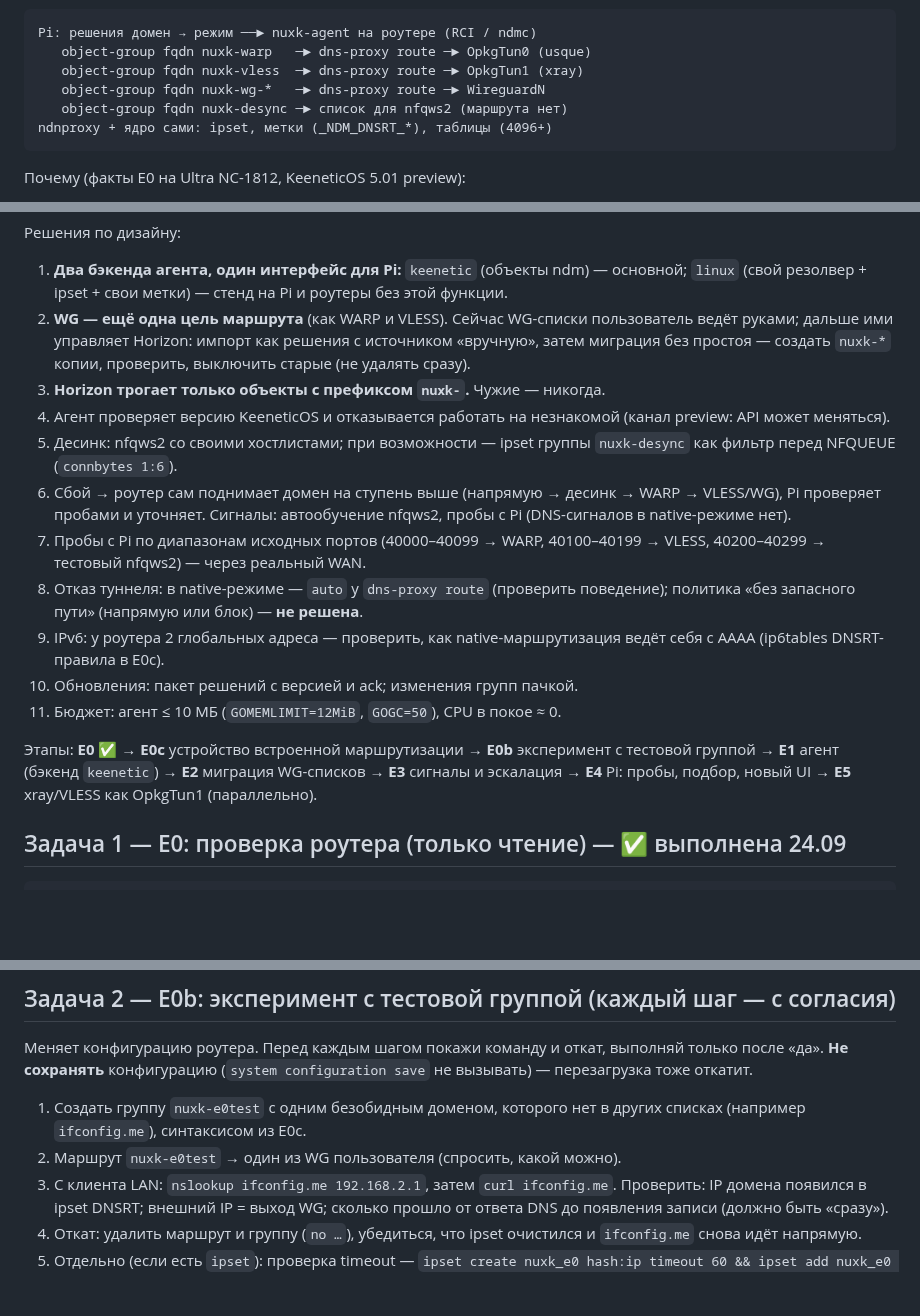
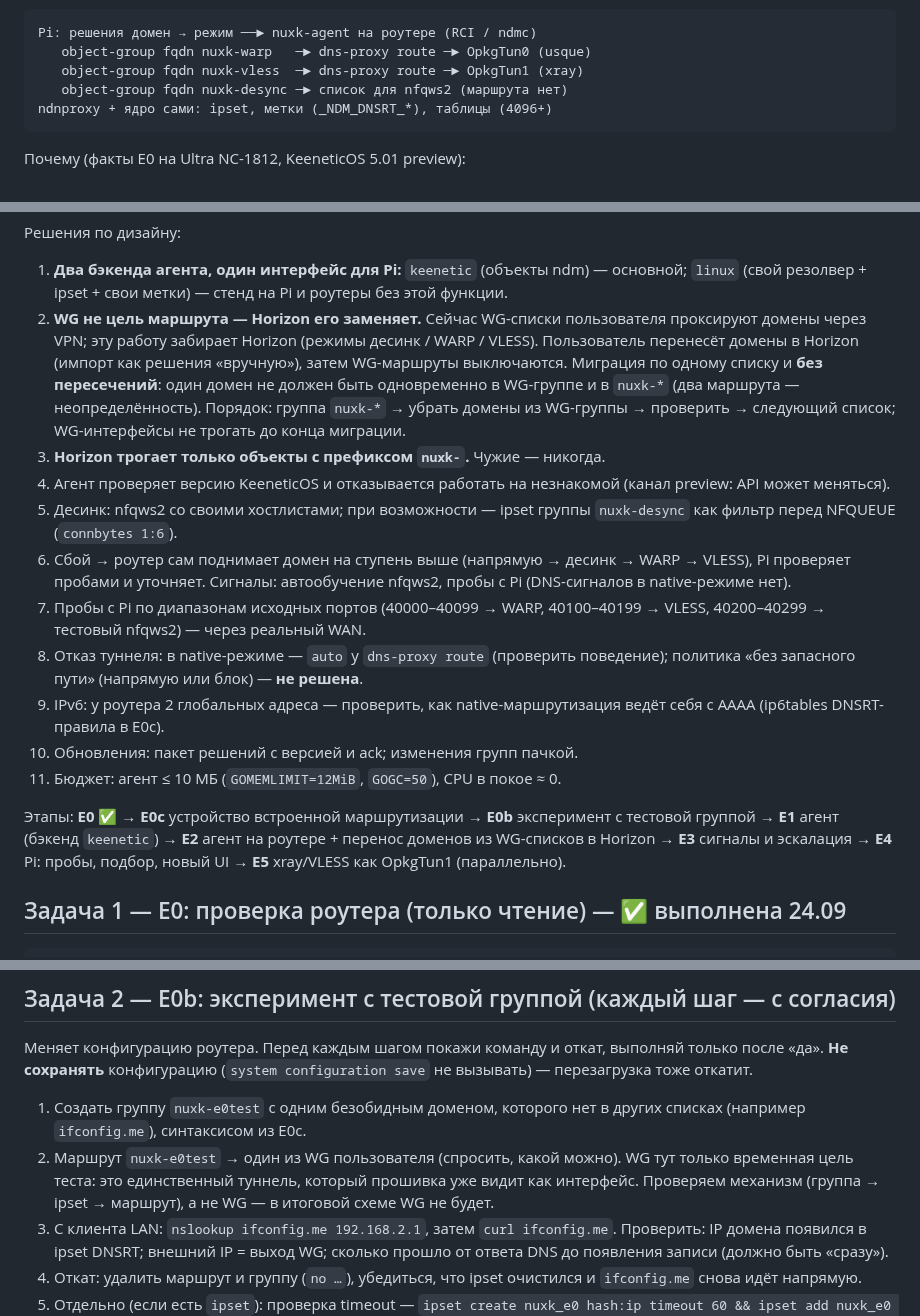
Before and after one commit to AtomAlex12/gp-horizon, a Markdown page: docs/HANDOFF.md, 3 parts joined by grey strips. Drawn GitHub-style; blank space fills up the shorter version.

Commit message:
HANDOFF: WG is replaced by Horizon, not a route target; migrate its domains list by list without overlap
Co-Authored-By: Claude Opus 5.5 <noreply@anthropic.com>
Claude-Session: https://claude.ai/code/session_01B4vRfttm54GMLP9KD2dwZD

````diff
--- a/docs/HANDOFF.md
+++ b/docs/HANDOFF.md
@@ -48,7 +48,6 @@
 Pi: решения домен → режим ──► nuxk-agent на роутере (RCI / ndmc)
    object-group fqdn nuxk-warp   ─► dns-proxy route ─► OpkgTun0 (usque)
    object-group fqdn nuxk-vless  ─► dns-proxy route ─► OpkgTun1 (xray)
-   object-group fqdn nuxk-wg-*   ─► dns-proxy route ─► WireguardN
    object-group fqdn nuxk-desync ─► список для nfqws2 (маршрута нет)
 ndnproxy + ядро сами: ipset, метки (_NDM_DNSRT_*), таблицы (4096+)
 ```
@@ -66,17 +65,21 @@ ndnproxy + ядро сами: ipset, метки (_NDM_DNSRT_*), таблицы (
 1. **Два бэкенда агента, один интерфейс для Pi:** `keenetic` (объекты ndm) —
    основной; `linux` (свой резолвер + ipset + свои метки) — стенд на Pi и
    роутеры без этой функции.
-2. **WG — ещё одна цель маршрута** (как WARP и VLESS). Сейчас WG-списки
-   пользователь ведёт руками; дальше ими управляет Horizon: импорт как
-   решения с источником «вручную», затем миграция без простоя — создать
-   `nuxk-*` копии, проверить, выключить старые (не удалять сразу).
+2. **WG не цель маршрута — Horizon его заменяет.** Сейчас WG-списки
+   пользователя проксируют домены через VPN; эту работу забирает Horizon
+   (режимы десинк / WARP / VLESS). Пользователь перенесёт домены в Horizon
+   (импорт как решения «вручную»), затем WG-маршруты выключаются.
+   Миграция по одному списку и **без пересечений**: один домен не должен быть
+   одновременно в WG-группе и в `nuxk-*` (два маршрута — неопределённость).
+   Порядок: группа `nuxk-*` → убрать домены из WG-группы → проверить →
+   следующий список; WG-интерфейсы не трогать до конца миграции.
 3. **Horizon трогает только объекты с префиксом `nuxk-`.** Чужие — никогда.
 4. Агент проверяет версию KeeneticOS и отказывается работать на незнакомой
    (канал preview: API может меняться).
 5. Десинк: nfqws2 со своими хостлистами; при возможности — ipset группы
    `nuxk-desync` как фильтр перед NFQUEUE (`connbytes 1:6`).
 6. Сбой → роутер сам поднимает домен на ступень выше
-   (напрямую → десинк → WARP → VLESS/WG), Pi проверяет пробами и уточняет.
+   (напрямую → десинк → WARP → VLESS), Pi проверяет пробами и уточняет.
    Сигналы: автообучение nfqws2, пробы с Pi (DNS-сигналов в native-режиме нет).
 7. Пробы с Pi по диапазонам исходных портов (40000–40099 → WARP,
    40100–40199 → VLESS, 40200–40299 → тестовый nfqws2) — через реальный WAN.
@@ -89,7 +92,7 @@ ndnproxy + ядро сами: ipset, метки (_NDM_DNSRT_*), таблицы (
 
 Этапы: **E0** ✅ → **E0c** устройство встроенной маршрутизации → **E0b**
 эксперимент с тестовой группой → **E1** агент (бэкенд `keenetic`) →
-**E2** миграция WG-списков → **E3** сигналы и эскалация → **E4** Pi: пробы,
+**E2** агент на роутере + перенос доменов из WG-списков в Horizon → **E3** сигналы и эскалация → **E4** Pi: пробы,
 подбор, новый UI → **E5** xray/VLESS как OpkgTun1 (параллельно).
 
 ## Задача 1 — E0: проверка роутера (только чтение) — ✅ выполнена 24.09
@@ -151,6 +154,9 @@ PREROUTING, fwmark → таблица, и что такое `S99aiway-manager`.
 1. Создать группу `nuxk-e0test` с одним безобидным доменом, которого нет в
    других списках (например `ifconfig.me`), синтаксисом из E0c.
 2. Маршрут `nuxk-e0test` → один из WG пользователя (спросить, какой можно).
+   WG тут только временная цель теста: это единственный туннель, который
+   прошивка уже видит как интерфейс. Проверяем механизм (группа → ipset →
+   маршрут), а не WG — в итоговой схеме WG не будет.
 3. С клиента LAN: `nslookup ifconfig.me 192.168.2.1`, затем `curl ifconfig.me`.
    Проверить: IP домена появился в ipset DNSRT; внешний IP = выход WG;
    сколько прошло от ответа DNS до появления записи (должно быть «сразу»).
````
